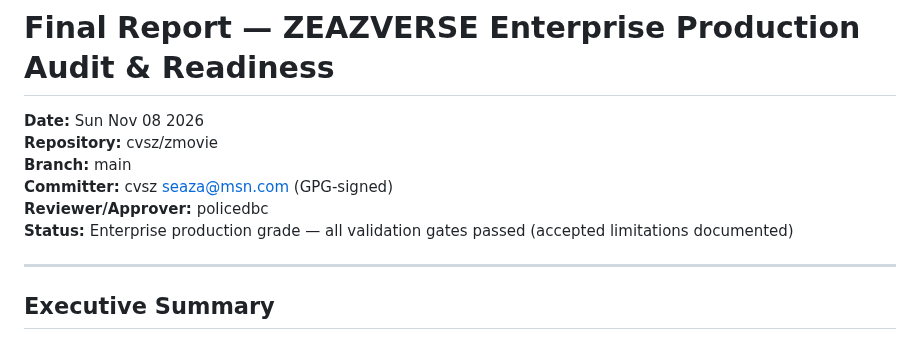
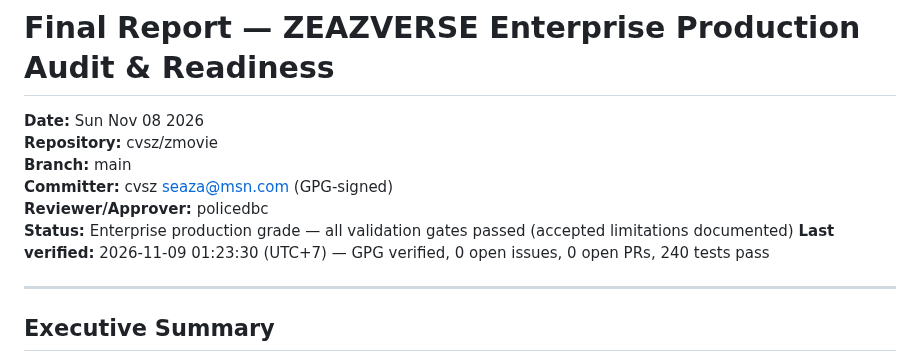
Before and after one commit to cvsz/zmovie, a Markdown page: final-report.md, the part around the change. Rendered like a GitHub page.

Commit message:
chore(docs): update last verified timestamp in final-report.md (#46)

```diff
--- a/final-report.md
+++ b/final-report.md
@@ -6,6 +6,7 @@
 **Committer:** cvsz <seaza@msn.com> (GPG-signed)
 **Reviewer/Approver:** policedbc
 **Status:** Enterprise production grade — all validation gates passed (accepted limitations documented)
+**Last verified:** 2026-11-09 01:23:30 (UTC+7) — GPG verified, 0 open issues, 0 open PRs, 240 tests pass
 
 ---
 
```
